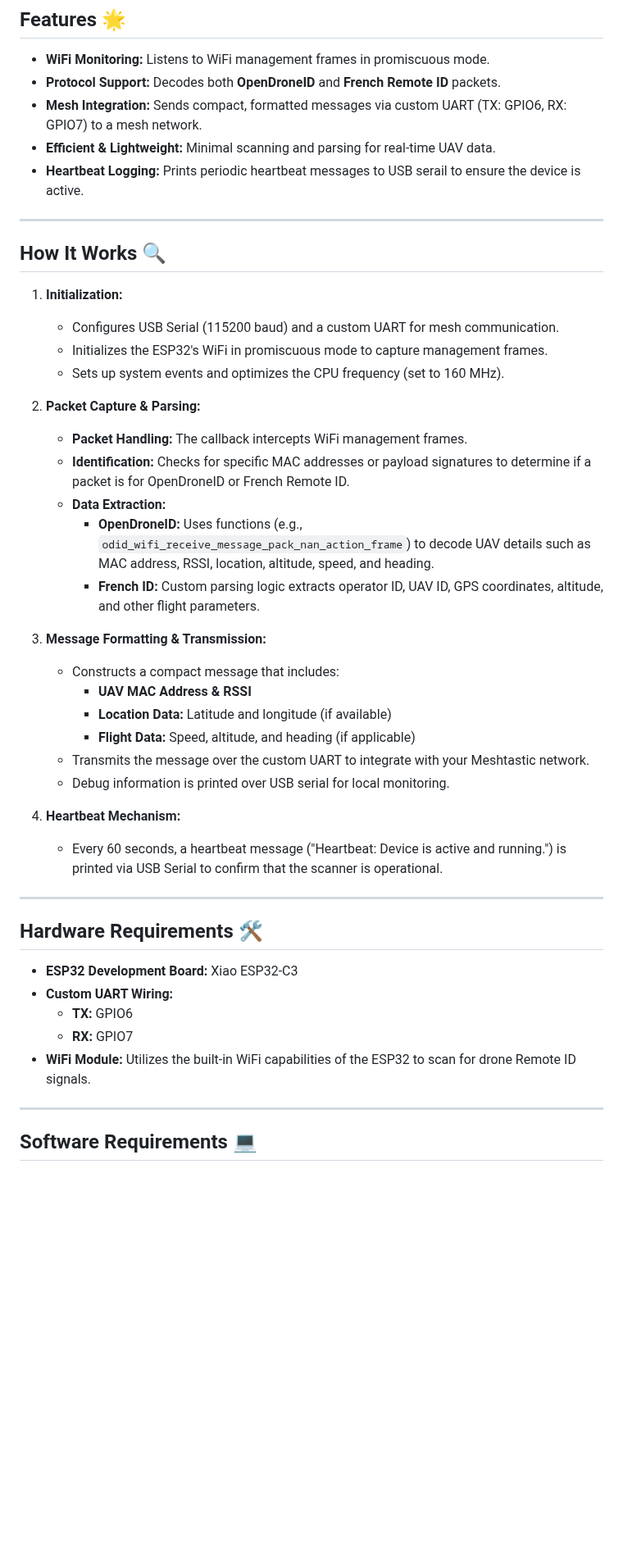
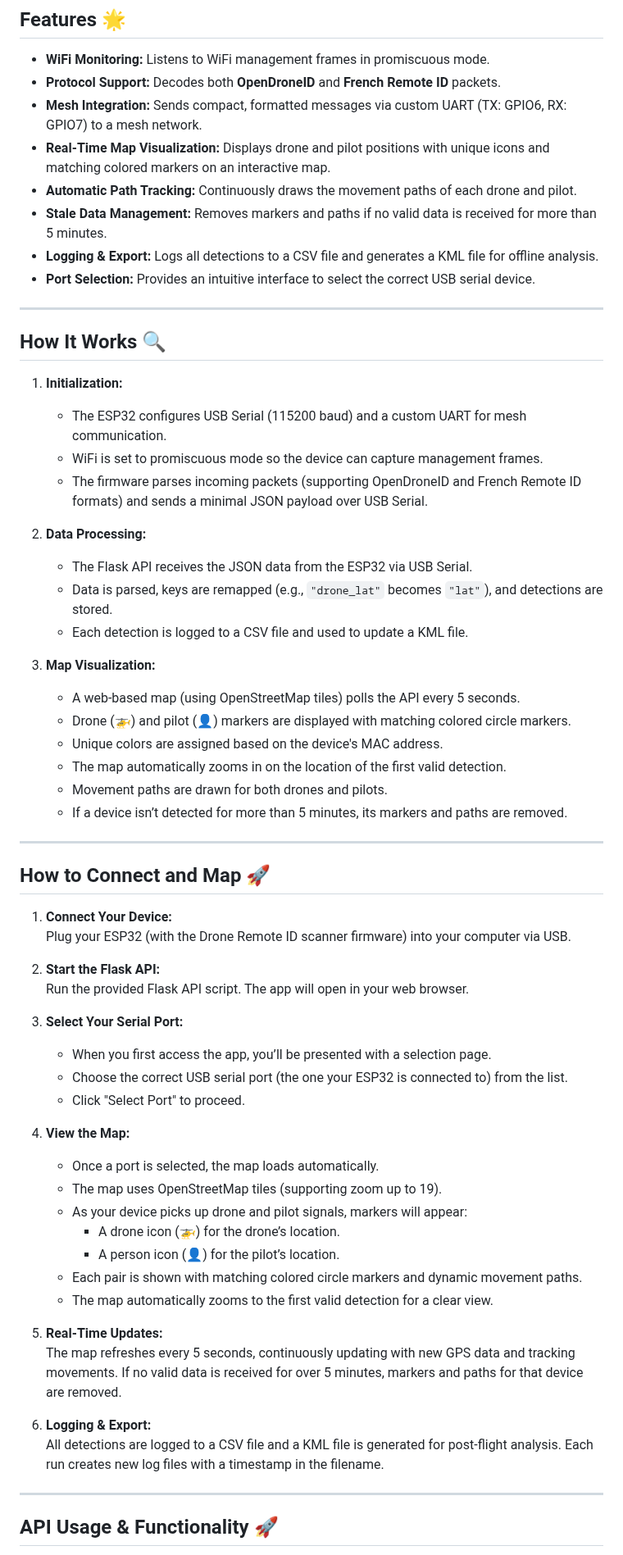
Before and after one commit to colonelpanichacks/drone-mesh-mapper, a Markdown page: README.md, the part around one of its changes. Shown at 82% size. Rendered like a GitHub page; blank space fills up the shorter version.

```diff
--- a/README.md
+++ b/README.md
@@ -11,47 +11,65 @@ This project is a minimal scanner for WiFi-based Drone Remote ID, supporting bot
 - **WiFi Monitoring:** Listens to WiFi management frames in promiscuous mode.
 - **Protocol Support:** Decodes both **OpenDroneID** and **French Remote ID** packets.
 - **Mesh Integration:** Sends compact, formatted messages via custom UART (TX: GPIO6, RX: GPIO7) to a mesh network.
-- **Efficient & Lightweight:** Minimal scanning and parsing for real-time UAV data.
-- **Heartbeat Logging:** Prints periodic heartbeat messages to USB serail to ensure the device is active.
+- **Real-Time Map Visualization:** Displays drone and pilot positions with unique icons and matching colored markers on an interactive map.
+- **Automatic Path Tracking:** Continuously draws the movement paths of each drone and pilot.
+- **Stale Data Management:** Removes markers and paths if no valid data is received for more than 5 minutes.
+- **Logging & Export:** Logs all detections to a CSV file and generates a KML file for offline analysis.
+- **Port Selection:** Provides an intuitive interface to select the correct USB serial device.
 
 ---
 
 ## How It Works 🔍
 
 1. **Initialization:**
-   - Configures USB Serial (115200 baud) and a custom UART for mesh communication.
-   - Initializes the ESP32's WiFi in promiscuous mode to capture management frames.
-   - Sets up system events and optimizes the CPU frequency (set to 160 MHz).
+   - The ESP32 configures USB Serial (115200 baud) and a custom UART for mesh communication.
+   - WiFi is set to promiscuous mode so the device can capture management frames.
+   - The firmware parses incoming packets (supporting OpenDroneID and French Remote ID formats) and sends a minimal JSON payload over USB Serial.
 
-2. **Packet Capture & Parsing:**
-   - **Packet Handling:** The callback intercepts WiFi management frames.
-   - **Identification:** Checks for specific MAC addresses or payload signatures to determine if a packet is for OpenDroneID or French Remote ID.
-   - **Data Extraction:**
-     - **OpenDroneID:** Uses functions (e.g., `odid_wifi_receive_message_pack_nan_action_frame`) to decode UAV details such as MAC address, RSSI, location, altitude, speed, and heading.
-     - **French ID:** Custom parsing logic extracts operator ID, UAV ID, GPS coordinates, altitude, and other flight parameters.
+2. **Data Processing:**
+   - The Flask API receives the JSON data from the ESP32 via USB Serial.
+   - Data is parsed, keys are remapped (e.g., `"drone_lat"` becomes `"lat"`), and detections are stored.
+   - Each detection is logged to a CSV file and used to update a KML file.
 
-3. **Message Formatting & Transmission:**
-   - Constructs a compact message that includes:
-     - **UAV MAC Address & RSSI**
-     - **Location Data:** Latitude and longitude (if available)
-     - **Flight Data:** Speed, altitude, and heading (if applicable)
-   - Transmits the message over the custom UART to integrate with your Meshtastic network.
-   - Debug information is printed over USB serial for local monitoring.
-
-4. **Heartbeat Mechanism:**
-   - Every 60 seconds, a heartbeat message ("Heartbeat: Device is active and running.") is printed via USB Serial to confirm that the scanner is operational.
+3. **Map Visualization:**
+   - A web-based map (using OpenStreetMap tiles) polls the API every 5 seconds.
+   - Drone (🚁) and pilot (👤) markers are displayed with matching colored circle markers.
+   - Unique colors are assigned based on the device's MAC address.
+   - The map automatically zooms in on the location of the first valid detection.
+   - Movement paths are drawn for both drones and pilots.
+   - If a device isn’t detected for more than 5 minutes, its markers and paths are removed.
 
 ---
 
-## Hardware Requirements 🛠️
+## How to Connect and Map 🚀
 
-- **ESP32 Development Board:** Xiao ESP32-C3
-- **Custom UART Wiring:**
-  - **TX:** GPIO6
-  - **RX:** GPIO7
-- **WiFi Module:** Utilizes the built-in WiFi capabilities of the ESP32 to scan for drone Remote ID signals.
+1. **Connect Your Device:**
+   Plug your ESP32 (with the Drone Remote ID scanner firmware) into your computer via USB.
+
+2. **Start the Flask API:**
+   Run the provided Flask API script. The app will open in your web browser.
+
+3. **Select Your Serial Port:**
+   - When you first access the app, you’ll be presented with a selection page.
+   - Choose the correct USB serial port (the one your ESP32 is connected to) from the list.
+   - Click "Select Port" to proceed.
+
+4. **View the Map:**
+   - Once a port is selected, the map loads automatically.
+   - The map uses OpenStreetMap tiles (supporting zoom up to 19).
+   - As your device picks up drone and pilot signals, markers will appear:
+     - A drone icon (🚁) for the drone’s location.
+     - A person icon (👤) for the pilot’s location.
+   - Each pair is shown with matching colored circle markers and dynamic movement paths.
+   - The map automatically zooms to the first valid detection for a clear view.
+
+5. **Real-Time Updates:**
+   The map refreshes every 5 seconds, continuously updating with new GPS data and tracking movements. If no valid data is received for over 5 minutes, markers and paths for that device are removed.
+
+6. **Logging & Export:**
+   All detections are logged to a CSV file and a KML file is generated for post-flight analysis. Each run creates new log files with a timestamp in the filename.
 
 ---
 
-## Software Requirements 💻
+## API Usage & Functionality 🚀
 
```
Also changed, not shown: other parts of README.md (+27 -11 lines).
